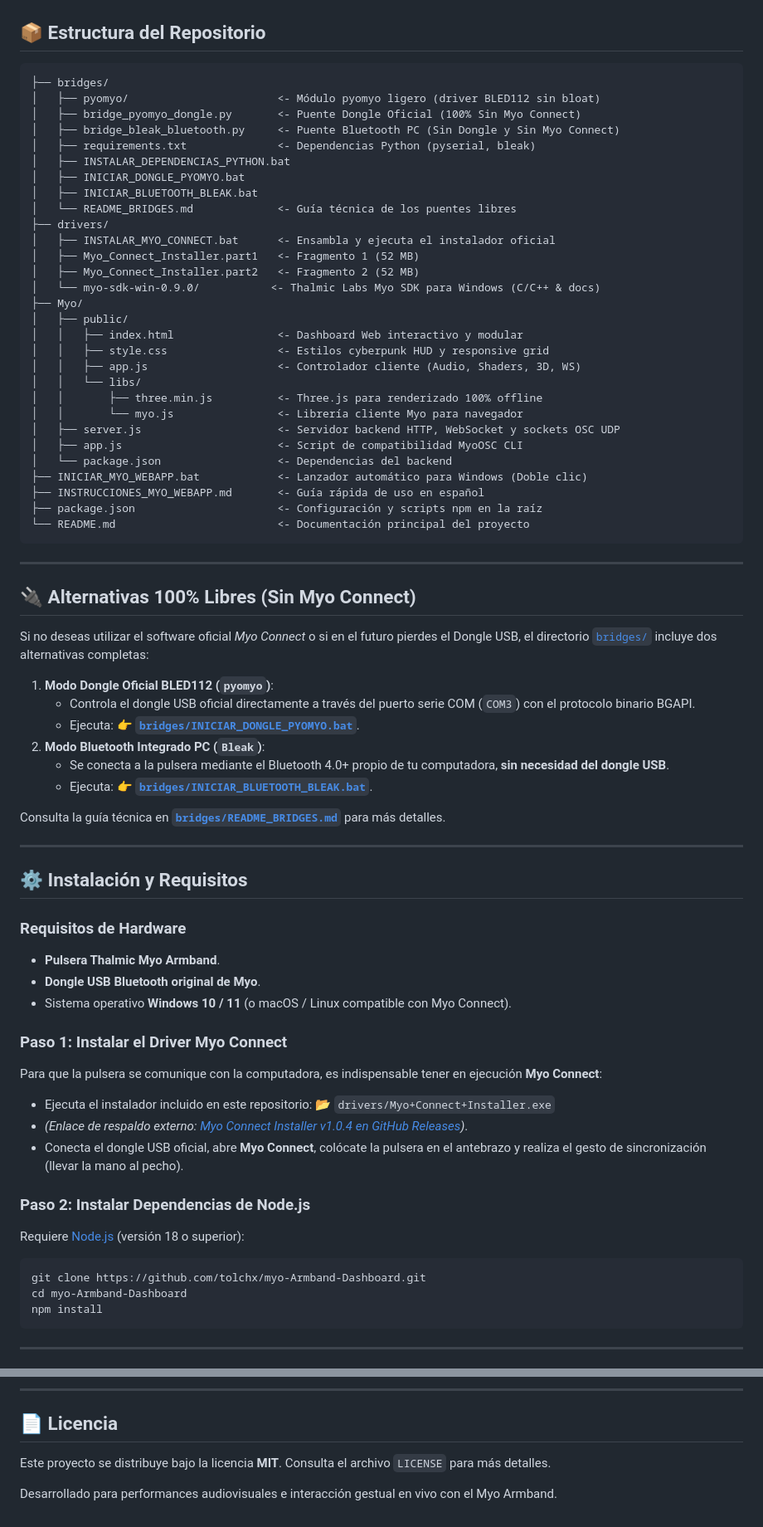
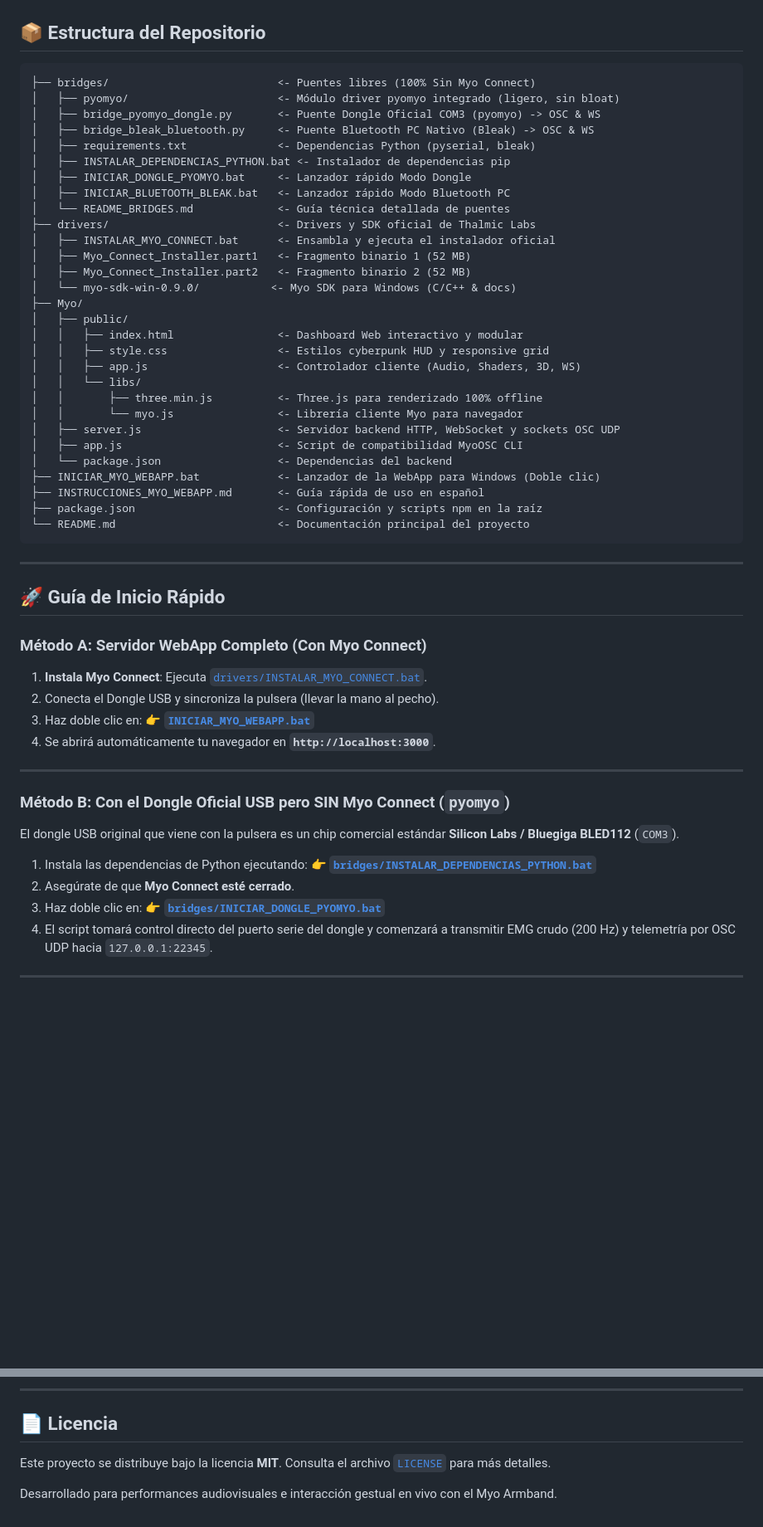
Before and after one commit to tolchx/myo-Armband-Dashboard, a Markdown page: README.md, 2 parts joined by grey strips. Shown at 83% size. Rendered like a GitHub page; blank space fills up the shorter version.

Commit message:
docs: actualizar README con guia completa de los 3 modos de conexion y tabla comparativa

````diff
--- a/README.md
+++ b/README.md
@@ -59,20 +75,20 @@ Suite integral de software interactivo para la pulsera **Thalmic Labs Myo Armban
 ## 📦 Estructura del Repositorio
 
 ```text
-├── bridges/
-│   ├── pyomyo/                       <- Módulo pyomyo ligero (driver BLED112 sin bloat)
-│   ├── bridge_pyomyo_dongle.py       <- Puente Dongle Oficial (100% Sin Myo Connect)
-│   ├── bridge_bleak_bluetooth.py     <- Puente Bluetooth PC (Sin Dongle y Sin Myo Connect)
+├── bridges/                          <- Puentes libres (100% Sin Myo Connect)
+│   ├── pyomyo/                       <- Módulo driver pyomyo integrado (ligero, sin bloat)
+│   ├── bridge_pyomyo_dongle.py       <- Puente Dongle Oficial COM3 (pyomyo) -> OSC & WS
+│   ├── bridge_bleak_bluetooth.py     <- Puente Bluetooth PC Nativo (Bleak) -> OSC & WS
 │   ├── requirements.txt              <- Dependencias Python (pyserial, bleak)
-│   ├── INSTALAR_DEPENDENCIAS_PYTHON.bat
-│   ├── INICIAR_DONGLE_PYOMYO.bat
-│   ├── INICIAR_BLUETOOTH_BLEAK.bat
-│   └── README_BRIDGES.md             <- Guía técnica de los puentes libres
-├── drivers/
+│   ├── INSTALAR_DEPENDENCIAS_PYTHON.bat <- Instalador de dependencias pip
+│   ├── INICIAR_DONGLE_PYOMYO.bat     <- Lanzador rápido Modo Dongle
+│   ├── INICIAR_BLUETOOTH_BLEAK.bat   <- Lanzador rápido Modo Bluetooth PC
+│   └── README_BRIDGES.md             <- Guía técnica detallada de puentes
+├── drivers/                          <- Drivers y SDK oficial de Thalmic Labs
 │   ├── INSTALAR_MYO_CONNECT.bat      <- Ensambla y ejecuta el instalador oficial
-│   ├── Myo_Connect_Installer.part1   <- Fragmento 1 (52 MB)
-│   ├── Myo_Connect_Installer.part2   <- Fragmento 2 (52 MB)
-│   └── myo-sdk-win-0.9.0/           <- Thalmic Labs Myo SDK para Windows (C/C++ & docs)
+│   ├── Myo_Connect_Installer.part1   <- Fragmento binario 1 (52 MB)
+│   ├── Myo_Connect_Installer.part2   <- Fragmento binario 2 (52 MB)
+│   └── myo-sdk-win-0.9.0/           <- Myo SDK para Windows (C/C++ & docs)
 ├── Myo/
 │   ├── public/
 │   │   ├── index.html                <- Dashboard Web interactivo y modular
@@ -84,7 +100,7 @@ Suite integral de software interactivo para la pulsera **Thalmic Labs Myo Armban
 │   ├── server.js                     <- Servidor backend HTTP, WebSocket y sockets OSC UDP
 │   ├── app.js                        <- Script de compatibilidad MyoOSC CLI
 │   └── package.json                  <- Dependencias del backend
-├── INICIAR_MYO_WEBAPP.bat            <- Lanzador automático para Windows (Doble clic)
+├── INICIAR_MYO_WEBAPP.bat            <- Lanzador de la WebApp para Windows (Doble clic)
 ├── INSTRUCCIONES_MYO_WEBAPP.md       <- Guía rápida de uso en español
 ├── package.json                      <- Configuración y scripts npm en la raíz
 └── README.md                         <- Documentación principal del proyecto
@@ -92,42 +108,25 @@ Suite integral de software interactivo para la pulsera **Thalmic Labs Myo Armban
 
 ---
 
-## 🔌 Alternativas 100% Libres (Sin Myo Connect)
+## 🚀 Guía de Inicio Rápido
 
-Si no deseas utilizar el software oficial *Myo Connect* o si en el futuro pierdes el Dongle USB, el directorio [`bridges/`](bridges/) incluye dos alternativas completas:
-
-1. **Modo Dongle Oficial BLED112 (`pyomyo`)**:
-   * Controla el dongle USB oficial directamente a través del puerto serie COM (`COM3`) con el protocolo binario BGAPI.
-   * Ejecuta: 👉 **[`bridges/INICIAR_DONGLE_PYOMYO.bat`](bridges/INICIAR_DONGLE_PYOMYO.bat)**.
-2. **Modo Bluetooth Integrado PC (`Bleak`)**:
-   * Se conecta a la pulsera mediante el Bluetooth 4.0+ propio de tu computadora, **sin necesidad del dongle USB**.
-   * Ejecuta: 👉 **[`bridges/INICIAR_BLUETOOTH_BLEAK.bat`](bridges/INICIAR_BLUETOOTH_BLEAK.bat)**.
-
-Consulta la guía técnica en [**`bridges/README_BRIDGES.md`**](bridges/README_BRIDGES.md) para más detalles.
+### Método A: Servidor WebApp Completo (Con Myo Connect)
+1. **Instala Myo Connect**: Ejecuta [`drivers/INSTALAR_MYO_CONNECT.bat`](drivers/INSTALAR_MYO_CONNECT.bat).
+2. Conecta el Dongle USB y sincroniza la pulsera (llevar la mano al pecho).
+3. Haz doble clic en:
+   👉 **[`INICIAR_MYO_WEBAPP.bat`](INICIAR_MYO_WEBAPP.bat)**
+4. Se abrirá automáticamente tu navegador en **`http://localhost:3000`**.
 
 ---
 
-## ⚙️ Instalación y Requisitos
-
-### Requisitos de Hardware
-* **Pulsera Thalmic Myo Armband**.
-* **Dongle USB Bluetooth original de Myo**.
-* Sistema operativo **Windows 10 / 11** (o macOS / Linux compatible con Myo Connect).
-
-### Paso 1: Instalar el Driver Myo Connect
-Para que la pulsera se comunique con la computadora, es indispensable tener en ejecución **Myo Connect**:
-* Ejecuta el instalador incluido en este repositorio:
-  📂 `drivers/Myo+Connect+Installer.exe`
-* *(Enlace de respaldo externo: [Myo Connect Installer v1.0.4 en GitHub Releases](https://github.com/NiklasRosenstein/myo-python/releases/download/v1.0.4/Myo+Connect+Installer.exe))*.
-* Conecta el dongle USB oficial, abre **Myo Connect**, colócate la pulsera en el antebrazo y realiza el gesto de sincronización (llevar la mano al pecho).
-
-### Paso 2: Instalar Dependencias de Node.js
-Requiere [Node.js](https://nodejs.org/) (versión 18 o superior):
-```bash
-git clone https://github.com/tolchx/myo-Armband-Dashboard.git
-cd myo-Armband-Dashboard
-npm install
-```
+### Método B: Con el Dongle Oficial USB pero SIN Myo Connect (`pyomyo`)
+El dongle USB original que viene con la pulsera es un chip comercial estándar **Silicon Labs / Bluegiga BLED112** (`COM3`).
+1. Instala las dependencias de Python ejecutando:
+   👉 **[`bridges/INSTALAR_DEPENDENCIAS_PYTHON.bat`](bridges/INSTALAR_DEPENDENCIAS_PYTHON.bat)**
+2. Asegúrate de que **Myo Connect esté cerrado**.
+3. Haz doble clic en:
+   👉 **[`bridges/INICIAR_DONGLE_PYOMYO.bat`](bridges/INICIAR_DONGLE_PYOMYO.bat)**
+4. El script tomará control directo del puerto serie del dongle y comenzará a transmitir EMG crudo (200 Hz) y telemetría por OSC UDP hacia `127.0.0.1:22345`.
 
 ---
 
@@ -183,6 +177,6 @@ Puedes enviar paquetes OSC desde software externo para controlar la pulsera:
 
 ## 📄 Licencia
 
-Este proyecto se distribuye bajo la licencia **MIT**. Consulta el archivo `LICENSE` para más detalles.
+Este proyecto se distribuye bajo la licencia **MIT**. Consulta el archivo [`LICENSE`](LICENSE) para más detalles.
 
 Desarrollado para performances audiovisuales e interacción gestual en vivo con el Myo Armband.
````
Also changed, not shown: other parts of README.md (+30 -19 lines).
